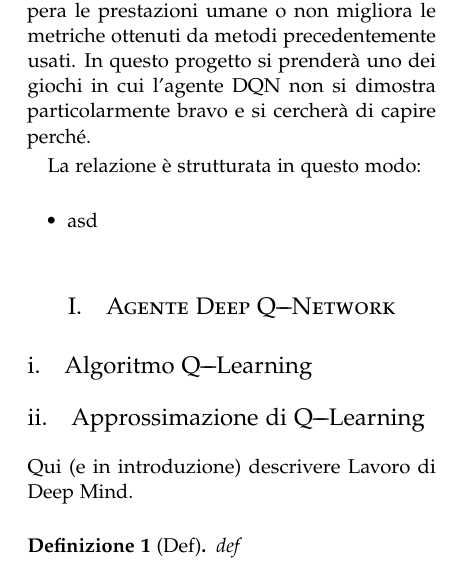
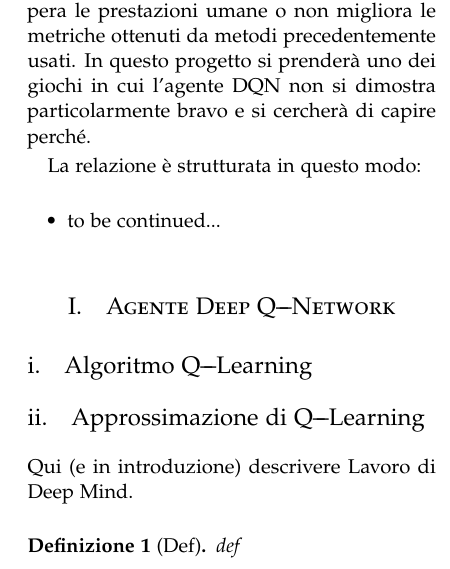
Before and after one commit to maximgx/reinforcement-learning-atari, a LaTeX paper (relazione/dqn-experience-replay.tex): part of one column of page 2 of 6, cut so that both start at the same text. Compiled offline with pdfLaTeX.

Commit message:
Introduction introducted introductly

```diff
--- a/relazione/dqn-experience-replay.tex
+++ b/relazione/dqn-experience-replay.tex
@@ -116,7 +116,7 @@
 
 	La relazione è strutturata in questo modo:
 	\begin{itemize}
-		\item asd
+		\item to be continued...
 	\end{itemize}
 
 \section{Agente Deep Q\texttwelveudash Network}\label{sec:dqn-agent}
```
